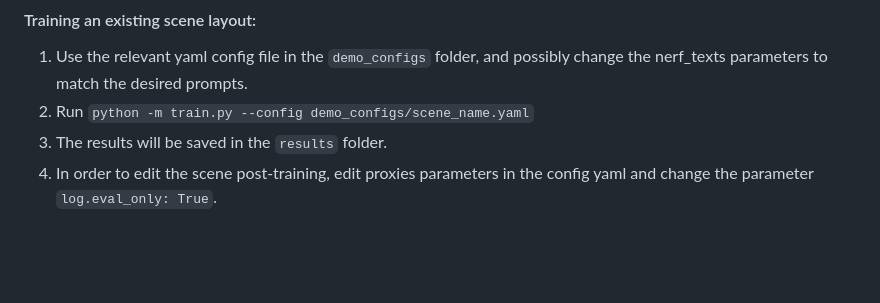
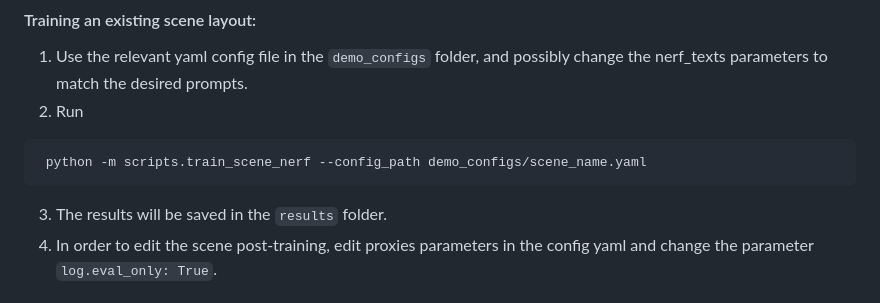
Before and after one commit to DanaCohen95/Set-the-Scene, a Markdown page: README.md, the part around the change. GitHub-like rendering; blank space fills up the shorter version.

````diff
--- a/README.md
+++ b/README.md
@@ -24,7 +24,10 @@ Official Implementation for "Set-the-Scene: Global-Local Training for Generating
 
 1. Use the relevant yaml config file in the `demo_configs` folder, and possibly change the nerf_texts parameters to
    match the desired prompts.
-2. Run `python -m train.py --config demo_configs/scene_name.yaml`
+2. Run
+```bash
+ python -m scripts.train_scene_nerf --config_path demo_configs/scene_name.yaml
+```
 3. The results will be saved in the `results` folder.
 4. In order to edit the scene post-training, edit proxies parameters in the config yaml and change the parameter
    `log.eval_only: True`.
````
